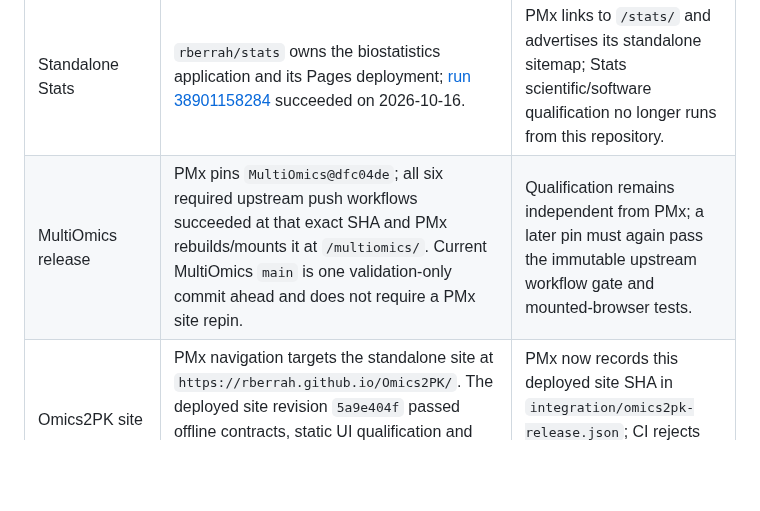
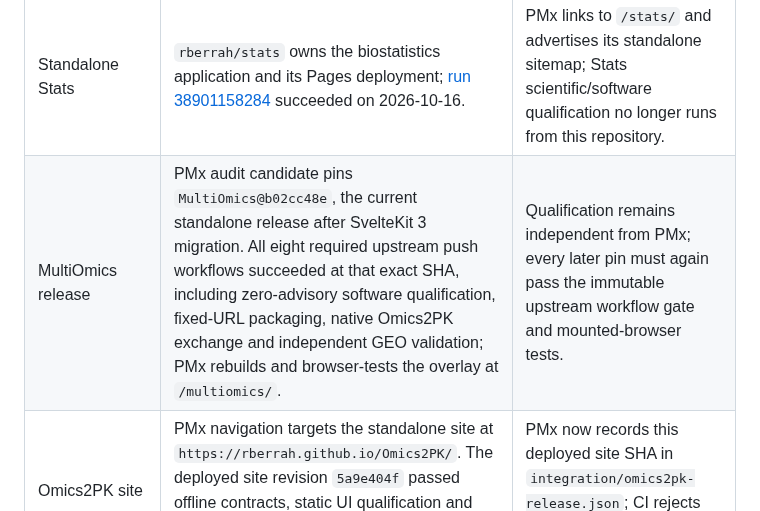
Before and after one commit to rberrah/rberrah.github.io, a Markdown page: docs/deployment-status.md, the part around the change. Rendered like a GitHub page; blank space fills up the shorter version.

Commit message:
docs: record current qualified MultiOmics release

```diff
--- a/docs/deployment-status.md
+++ b/docs/deployment-status.md
@@ -14,7 +14,7 @@ This document contains only the current state. Earlier deployment notes are in
 | PMx CI | On current `main` (`ded1e738`), `build`, `scientific-js`, `scientific-r`, `scientific-pmetrics` and `mipd-consumer` all completed successfully in [run 39024664949](https://github.com/rberrah/rberrah.github.io/actions/runs/39024664949). | Every later release must satisfy the same complete job set; human review status is independent of CI. |
 | Standalone MIPD source | PMx deliberately remains pinned to `MIPD-Engine@83a3026`; its standalone qualification passed in [run 38915644078](https://github.com/rberrah/MIPD-Engine/actions/runs/38915644078). PMx scientific jobs execute against that exact checkout and the consumer gate compares all 46 model sources/catalogue entries plus bounded Lego imports. | MIPD `main` has newer qualified source/model-review work, but PMx must not advance its browser snapshot until the corresponding Shiny release is successfully deployed and its immutable public fingerprint is verified. The executable `tdm-engine/` mirror stays removed. |
 | Standalone Stats | `rberrah/stats` owns the biostatistics application and its Pages deployment; [run 38901158284](https://github.com/rberrah/stats/actions/runs/38901158284) succeeded on 2026-10-16. | PMx links to `/stats/` and advertises its standalone sitemap; Stats scientific/software qualification no longer runs from this repository. |
-| MultiOmics release | PMx pins `MultiOmics@dfc04de`; all six required upstream push workflows succeeded at that exact SHA and PMx rebuilds/mounts it at `/multiomics/`. Current MultiOmics `main` is one validation-only commit ahead and does not require a PMx site repin. | Qualification remains independent from PMx; a later pin must again pass the immutable upstream workflow gate and mounted-browser tests. |
+| MultiOmics release | PMx audit candidate pins `MultiOmics@b02cc48e`, the current standalone release after SvelteKit 3 migration. All eight required upstream push workflows succeeded at that exact SHA, including zero-advisory software qualification, fixed-URL packaging, native Omics2PK exchange and independent GEO validation; PMx rebuilds and browser-tests the overlay at `/multiomics/`. | Qualification remains independent from PMx; every later pin must again pass the immutable upstream workflow gate and mounted-browser tests. |
 | Omics2PK site | PMx navigation targets the standalone site at `https://rberrah.github.io/Omics2PK/`. The deployed site revision `5a9e404f` passed offline contracts, static UI qualification and Pages publication; later Omics2PK commits affect research audits rather than `site/`. | PMx now records this deployed site SHA in `integration/omics2pk-release.json`; CI rejects link or upstream workflow drift. |
 | Public Shiny | Bundle `12698610` was deployed on 2026-10-16. A live browser check returned HTTP 200, exposed `library` and `custom` sources, and displayed `mrgsolve + mapbayr`. | Posit deployment is separate from Pages; repository changes do not update it automatically. Live two-session privacy and interrupted-calculation checks remain pending. |
 | Pmetrics local/repository | Pmetrics 3.2.6 compile, simulation, MAP backend and official-example checks are configured | Native result depends on a compatible R/Rust toolchain. |
```
